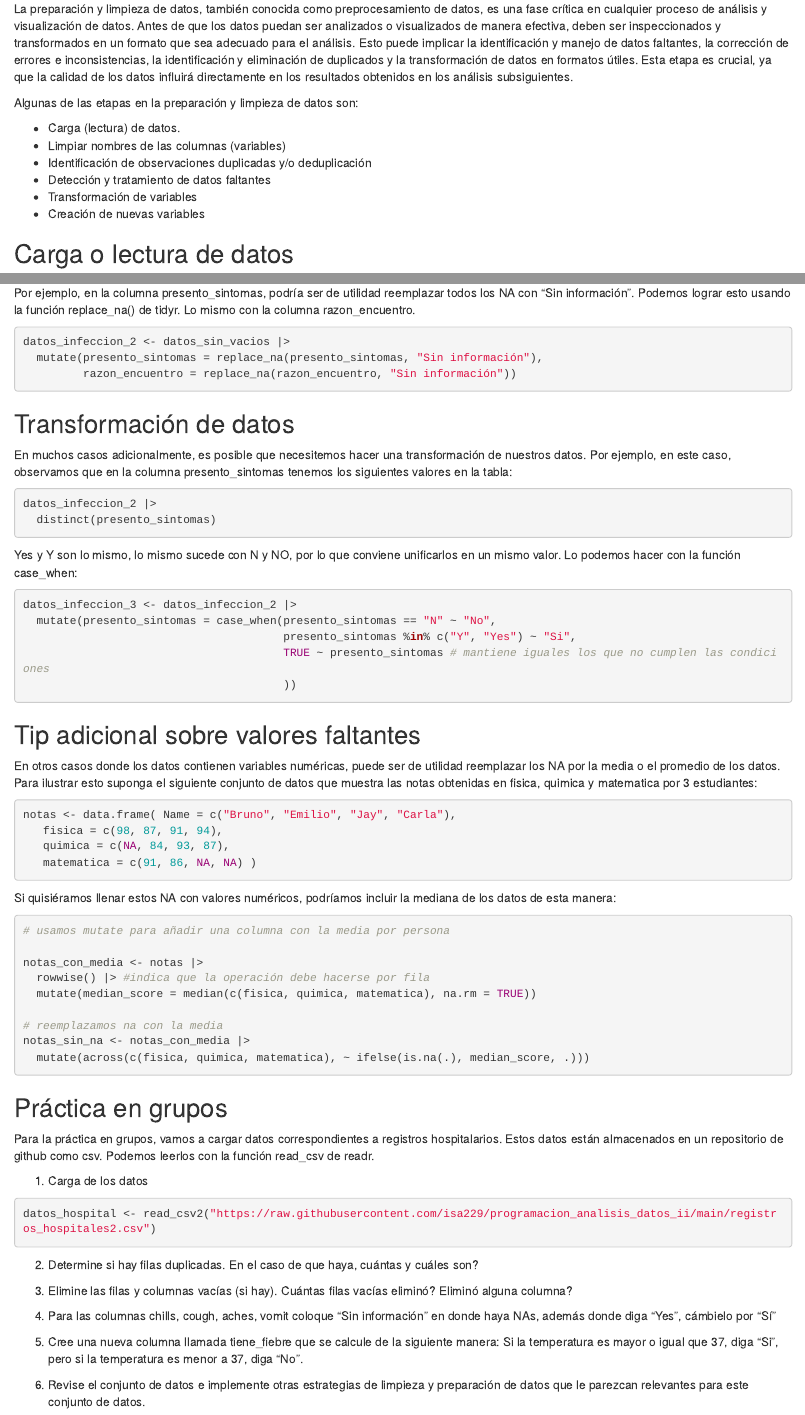
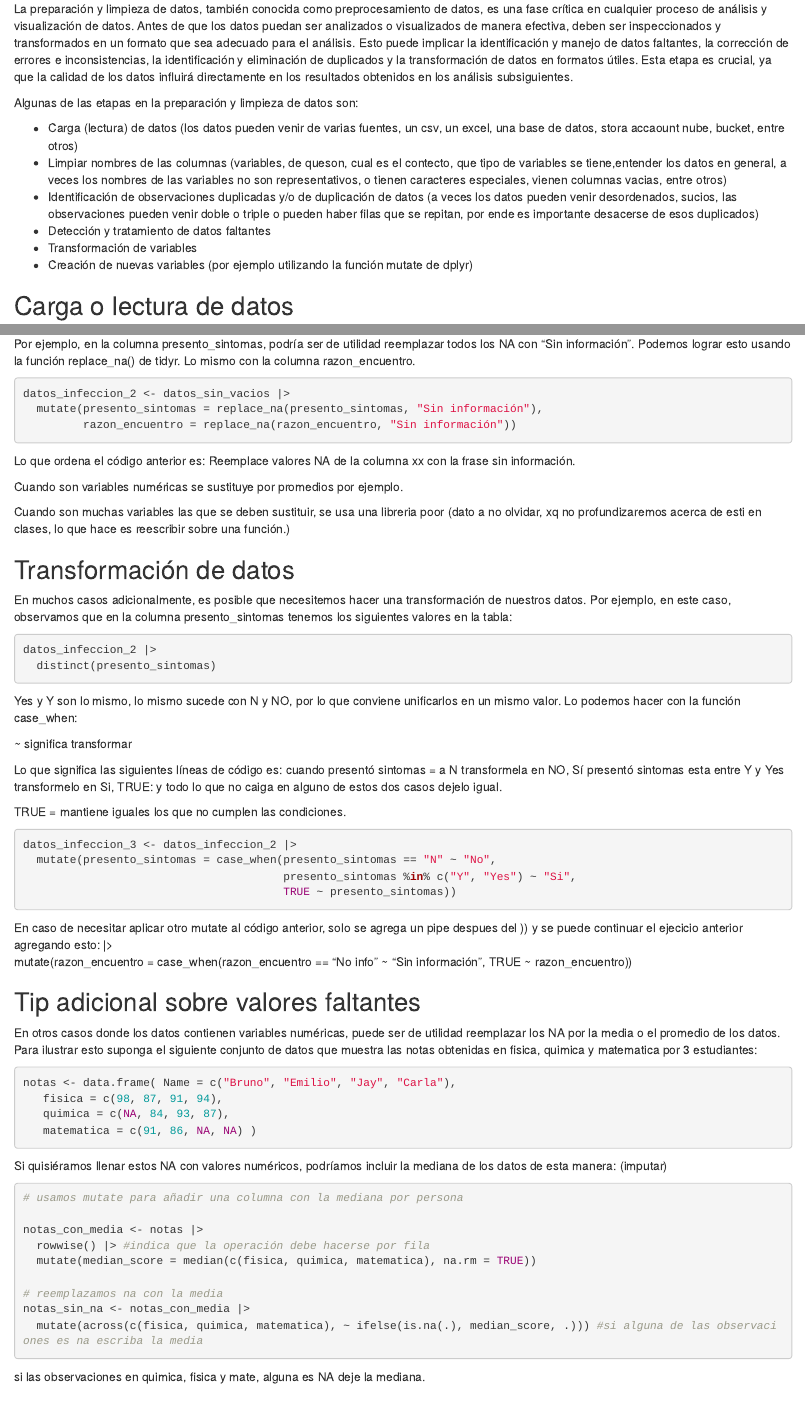
Before and after one commit to Alejubra/mi_primer_repo, an R Markdown document (sesion4_preparacion_limpieza_datos.Rmd): the page in a window 1100 px wide, from 190 px down, and a second part further down, joined at a grey line. Rendered offline with R 4.5, knitr and Pandoc, with nearby package versions; the code chunks are not run, so their results and figures are left out.

Commit message:
Se añaden notas a sesión 4 de limpieza y manipulación de datos

````diff
--- a/sesion4_preparacion_limpieza_datos.Rmd
+++ b/sesion4_preparacion_limpieza_datos.Rmd
@@ -30,12 +30,12 @@ datos en formatos útiles. Esta etapa es crucial, ya que la calidad de los datos
 
 Algunas de las etapas en la preparación y limpieza de datos son:
 
-- Carga (lectura) de datos.
-- Limpiar nombres de las columnas (variables)
-- Identificación de observaciones duplicadas y/o deduplicación
+- Carga (lectura) de datos (los datos pueden venir de varias fuentes, un csv, un excel, una base de datos, stora accaount nube, bucket, entre otros)
+- Limpiar nombres de las columnas (variables, de queson, cual es el contecto, que tipo de variables se tiene,entender los datos en general, a veces los nombres de las variables no son representativos, o tienen caracteres especiales, vienen columnas vacias, entre otros)
+- Identificación de observaciones duplicadas y/o de duplicación de datos (a veces los datos pueden venir desordenados, sucios, las observaciones pueden venir doble o triple o pueden haber filas que se repitan, por ende es importante desacerse de esos duplicados)
 - Detección y tratamiento de datos faltantes
 - Transformación de variables
-- Creación de nuevas variables
+- Creación de nuevas variables (por ejemplo utilizando la función mutate de dplyr)
 
 ## Carga o lectura de datos
 
@@ -236,6 +259,12 @@ datos_infeccion_2 <- datos_sin_vacios |>
          razon_encuentro = replace_na(razon_encuentro, "Sin información"))
 ```
 
+Lo que ordena el código anterior es: Reemplace valores NA de la columna xx con la frase sin información.
+
+Cuando son variables numéricas se sustituye por promedios por ejemplo.
+
+Cuando son muchas variables las que se deben sustituir, se usa una libreria poor (dato a no olvidar, xq no profundizaremos acerca de esti en clases, lo que hace es reescribir sobre una función.)
+
 ## Transformación de datos
 
 En muchos casos adicionalmente, es posible que necesitemos hacer una transformación de
@@ -250,13 +279,29 @@ datos_infeccion_2 |>
 Yes y Y son lo mismo, lo mismo sucede con N y NO, por lo que conviene unificarlos
 en un mismo valor. Lo podemos hacer con la función case_when:
 
+~ significa transformar
+
+Lo que significa las siguientes líneas de código es:
+cuando presentó sintomas = a N transformela en NO,
+Sí presentó sintomas esta entre Y y Yes transformelo en Si,
+TRUE: y todo lo que no caiga en alguno de estos dos casos dejelo igual.
+
+TRUE = mantiene iguales los que no cumplen las condiciones.
+
+
 ```{r}
 datos_infeccion_3 <- datos_infeccion_2 |>
   mutate(presento_sintomas = case_when(presento_sintomas == "N" ~ "No",
                                        presento_sintomas %in% c("Y", "Yes") ~ "Si",
-                                       TRUE ~ presento_sintomas # mantiene iguales los que no cumplen las condiciones
-                                       ))
+                                       TRUE ~ presento_sintomas))
 ```
+
+
+
+En caso de necesitar aplicar otro mutate al código anterior, solo se agrega un pipe despues del )) y se puede continuar el ejecicio anterior agregando esto:
+|>
+mutate(razon_encuentro = case_when(razon_encuentro == "No info" ~ "Sin información",
+TRUE ~ razon_encuentro))
 
 ## Tip adicional sobre valores faltantes
 
@@ -274,9 +319,10 @@ notas <- data.frame( Name = c("Bruno", "Emilio", "Jay", "Carla"),
 
 Si quisiéramos llenar estos NA con valores numéricos, podríamos incluir la mediana
 de los datos de esta manera:
+(imputar)
 
 ```{r}
-# usamos mutate para añadir una columna con la media por persona
+# usamos mutate para añadir una columna con la mediana por persona
 
 notas_con_media <- notas |>
   rowwise() |> #indica que la operación debe hacerse por fila
@@ -284,8 +330,9 @@ notas_con_media <- notas |>
 
 # reemplazamos na con la media
 notas_sin_na <- notas_con_media |>
-  mutate(across(c(fisica, quimica, matematica), ~ ifelse(is.na(.), median_score, .)))
+  mutate(across(c(fisica, quimica, matematica), ~ ifelse(is.na(.), median_score, .))) #si alguna de las observaciones es na escriba la media
 ```
+si las observaciones en quimica, fisica y mate, alguna es NA deje la mediana.
 
 ## Práctica en grupos
 
````
Also changed, not shown: sesion4_preparacion_limpieza_datos.Rmd (35 more changed lines).
